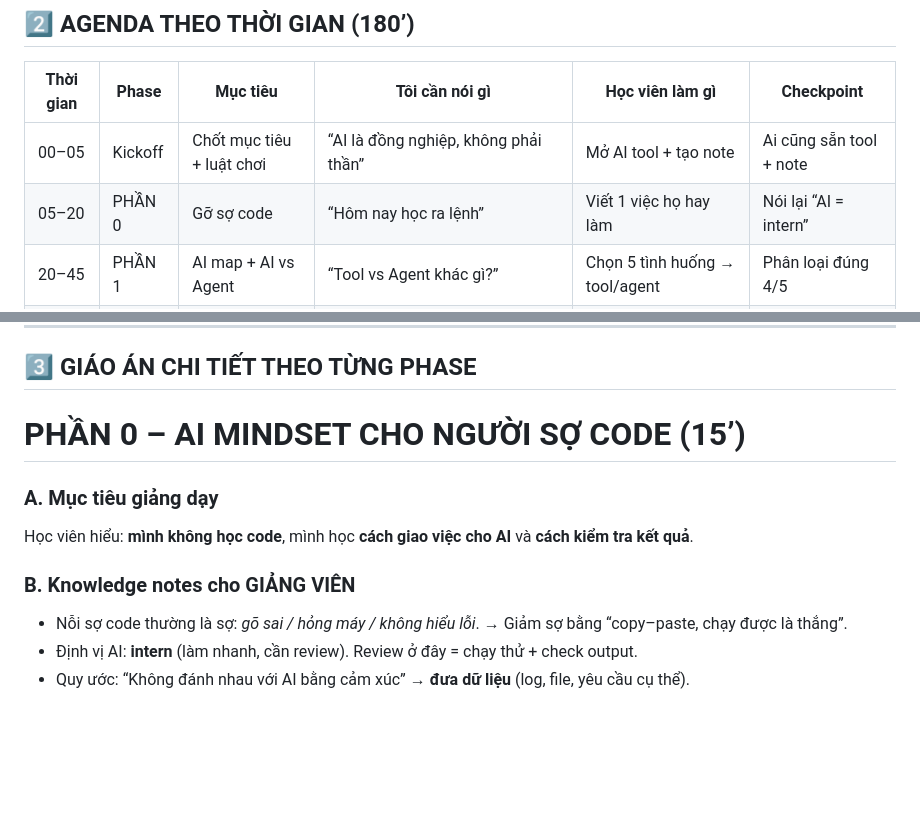
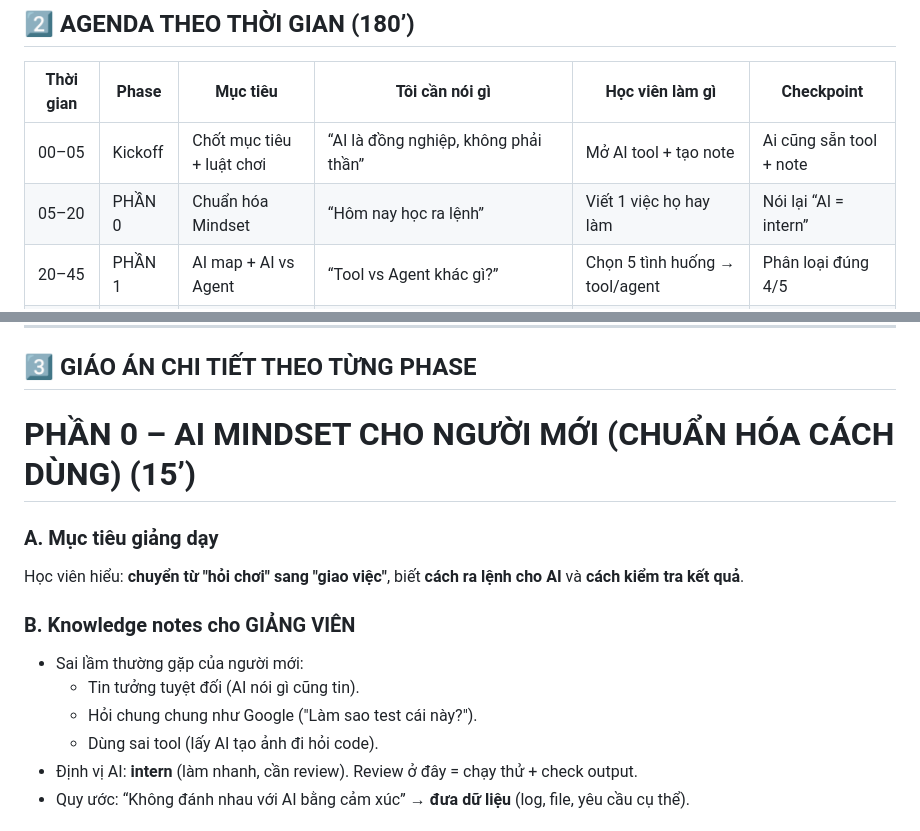
Before and after one commit to HungPhan200591/AI-traning, a Markdown page: docs/teacher_guide_ai_workshop.md, 2 parts joined by grey strips. Drawn GitHub-style; blank space fills up the shorter version.

```diff
--- a/docs/teacher_guide_ai_workshop.md
+++ b/docs/teacher_guide_ai_workshop.md
@@ -24,7 +24,7 @@ Quy tắc lớp học: *“Không hiểu thì đưa log / screenshot / snippet c
 | Thời gian | Phase   | Mục tiêu                  | Tôi cần nói gì                         | Học viên làm gì                          | Checkpoint                  |
 | --------- | ------- | ------------------------- | -------------------------------------- | ---------------------------------------- | --------------------------- |
 | 00–05     | Kickoff | Chốt mục tiêu + luật chơi | “AI là đồng nghiệp, không phải thần”   | Mở AI tool + tạo note                    | Ai cũng sẵn tool + note     |
-| 05–20     | PHẦN 0  | Gỡ sợ code                | “Hôm nay học ra lệnh”                  | Viết 1 việc họ hay làm                   | Nói lại “AI = intern”       |
+| 05–20     | PHẦN 0  | Chuẩn hóa Mindset         | “Hôm nay học ra lệnh”                  | Viết 1 việc họ hay làm                   | Nói lại “AI = intern”       |
 | 20–45     | PHẦN 1  | AI map + AI vs Agent      | “Tool vs Agent khác gì?”               | Chọn 5 tình huống → tool/agent           | Phân loại đúng 4/5          |
 | 45–75     | PHẦN 2  | Master prompting          | “Context/Constraint/Output”            | Viết prompt tệ→sửa prompt tốt            | Thấy output khác rõ         |
 | 75–110    | PHẦN 3  | Demo CRUD Node            | “Vibe coding: đọc-chạy-sửa”            | Copy project → chạy app → thử giá âm     | App chạy + bug reproduce    |
@@ -36,16 +36,18 @@ Quy tắc lớp học: *“Không hiểu thì đưa log / screenshot / snippet c
 
 ## 3️⃣ GIÁO ÁN CHI TIẾT THEO TỪNG PHASE
 
-# PHẦN 0 – AI MINDSET CHO NGƯỜI SỢ CODE (15’)
+# PHẦN 0 – AI MINDSET CHO NGƯỜI MỚI (CHUẨN HÓA CÁCH DÙNG) (15’)
 
 ### A. Mục tiêu giảng dạy
 
-Học viên hiểu: **mình không học code**, mình học **cách giao việc cho AI** và **cách kiểm tra kết quả**.
+Học viên hiểu: **chuyển từ "hỏi chơi" sang "giao việc"**, biết **cách ra lệnh cho AI** và **cách kiểm tra kết quả**.
 
 ### B. Knowledge notes cho GIẢNG VIÊN
 
-* Nỗi sợ code thường là sợ: *gõ sai / hỏng máy / không hiểu lỗi*.
-  → Giảm sợ bằng “copy–paste, chạy được là thắng”.
+* Sai lầm thường gặp của người mới:
+  * Tin tưởng tuyệt đối (AI nói gì cũng tin).
+  * Hỏi chung chung như Google ("Làm sao test cái này?").
+  * Dùng sai tool (lấy AI tạo ảnh đi hỏi code).
 * Định vị AI: **intern** (làm nhanh, cần review).
   Review ở đây = chạy thử + check output.
 * Quy ước: “Không đánh nhau với AI bằng cảm xúc” → **đưa dữ liệu** (log, file, yêu cầu cụ thể).
```
Also changed, not shown: prompts/master_prompt_ai_workshop.md (+2 -2 lines).
